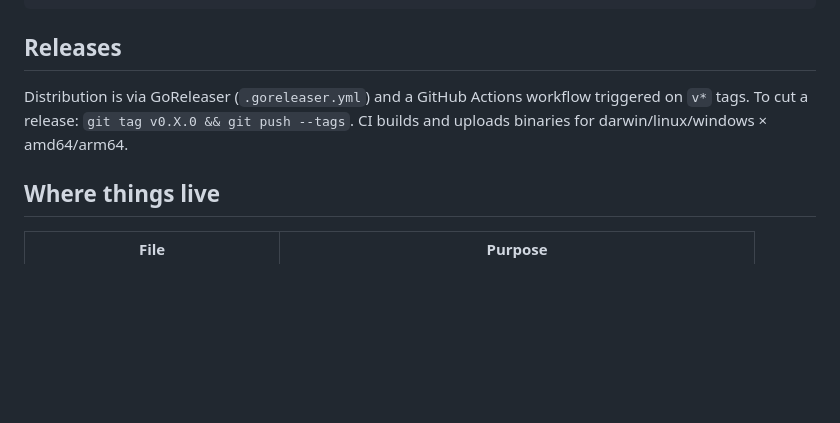
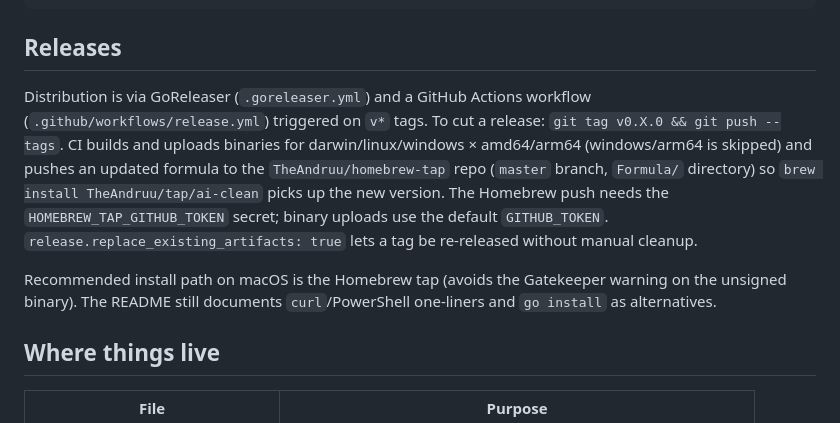
Before and after one commit to TheAndruu/ai-clean, a Markdown page: CLAUDE.md, the part around the change. GitHub-like rendering; blank space fills up the shorter version.

```diff
--- a/CLAUDE.md
+++ b/CLAUDE.md
@@ -46,7 +46,9 @@ GOOS=windows GOARCH=amd64 go build -o dist/ai-clean-windows-amd64.exe .
 
 ## Releases
 
-Distribution is via GoReleaser (`.goreleaser.yml`) and a GitHub Actions workflow triggered on `v*` tags. To cut a release: `git tag v0.X.0 && git push --tags`. CI builds and uploads binaries for darwin/linux/windows × amd64/arm64.
+Distribution is via GoReleaser (`.goreleaser.yml`) and a GitHub Actions workflow (`.github/workflows/release.yml`) triggered on `v*` tags. To cut a release: `git tag v0.X.0 && git push --tags`. CI builds and uploads binaries for darwin/linux/windows × amd64/arm64 (windows/arm64 is skipped) and pushes an updated formula to the `TheAndruu/homebrew-tap` repo (`master` branch, `Formula/` directory) so `brew install TheAndruu/tap/ai-clean` picks up the new version. The Homebrew push needs the `HOMEBREW_TAP_GITHUB_TOKEN` secret; binary uploads use the default `GITHUB_TOKEN`. `release.replace_existing_artifacts: true` lets a tag be re-released without manual cleanup.
+
+Recommended install path on macOS is the Homebrew tap (avoids the Gatekeeper warning on the unsigned binary). The README still documents `curl`/PowerShell one-liners and `go install` as alternatives.
 
 ## Where things live
 
```
